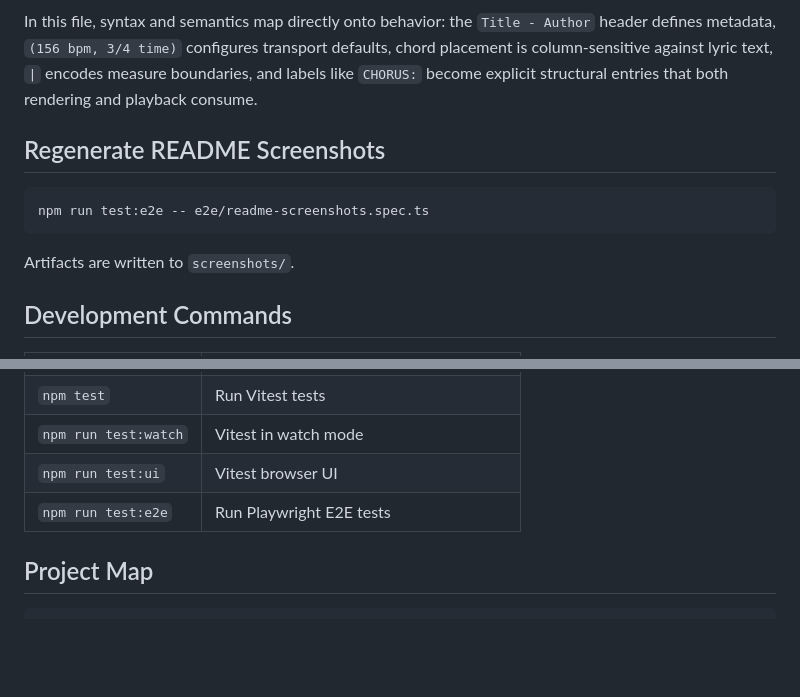
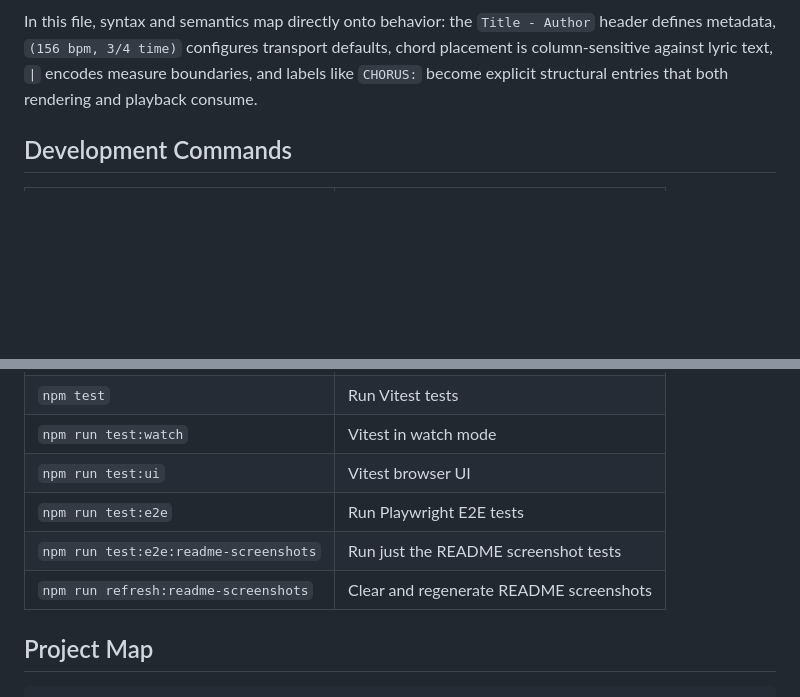
Before and after one commit to williamcotton/songsheet-app, a Markdown page: README.md, 2 parts joined by grey strips. Rendered like a GitHub page; blank space fills up the shorter version.

Commit message:
update dev commands in README

````diff
--- a/README.md
+++ b/README.md
@@ -145,14 +145,6 @@ That parsed structure drives the full rendered detail page and playback timeline
 
 In this file, syntax and semantics map directly onto behavior: the `Title - Author` header defines metadata, `(156 bpm, 3/4 time)` configures transport defaults, chord placement is column-sensitive against lyric text, `|` encodes measure boundaries, and labels like `CHORUS:` become explicit structural entries that both rendering and playback consume.
 
-## Regenerate README Screenshots
-
-```bash
-npm run test:e2e -- e2e/readme-screenshots.spec.ts
-```
-
-Artifacts are written to `screenshots/`.
-
 ## Development Commands
 
 | Command | Description |
@@ -166,6 +158,8 @@ Artifacts are written to `screenshots/`.
 | `npm run test:watch` | Vitest in watch mode |
 | `npm run test:ui` | Vitest browser UI |
 | `npm run test:e2e` | Run Playwright E2E tests |
+| `npm run test:e2e:readme-screenshots` | Run just the README screenshot tests |
+| `npm run refresh:readme-screenshots` | Clear and regenerate README screenshots |
 
 ## Project Map
 
````
